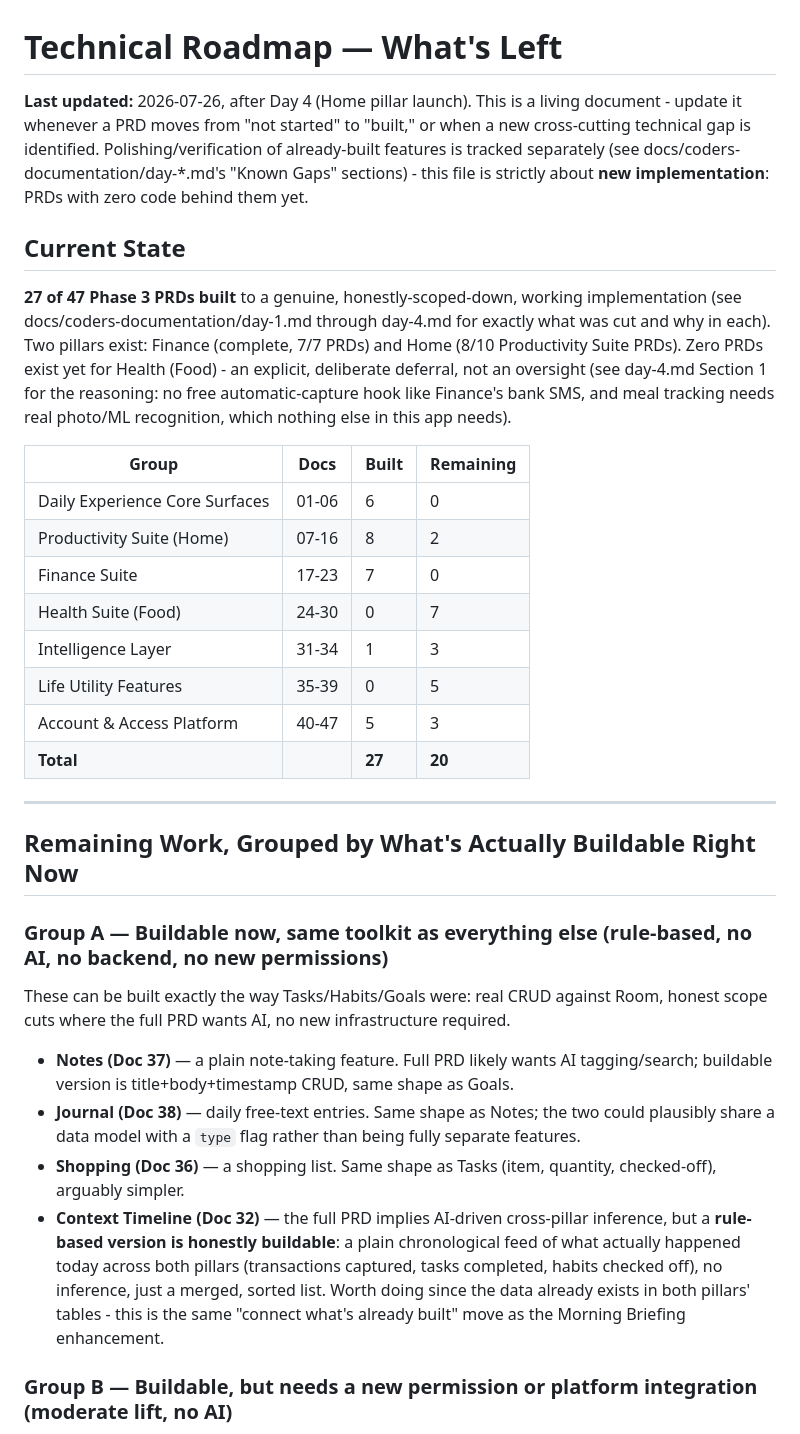
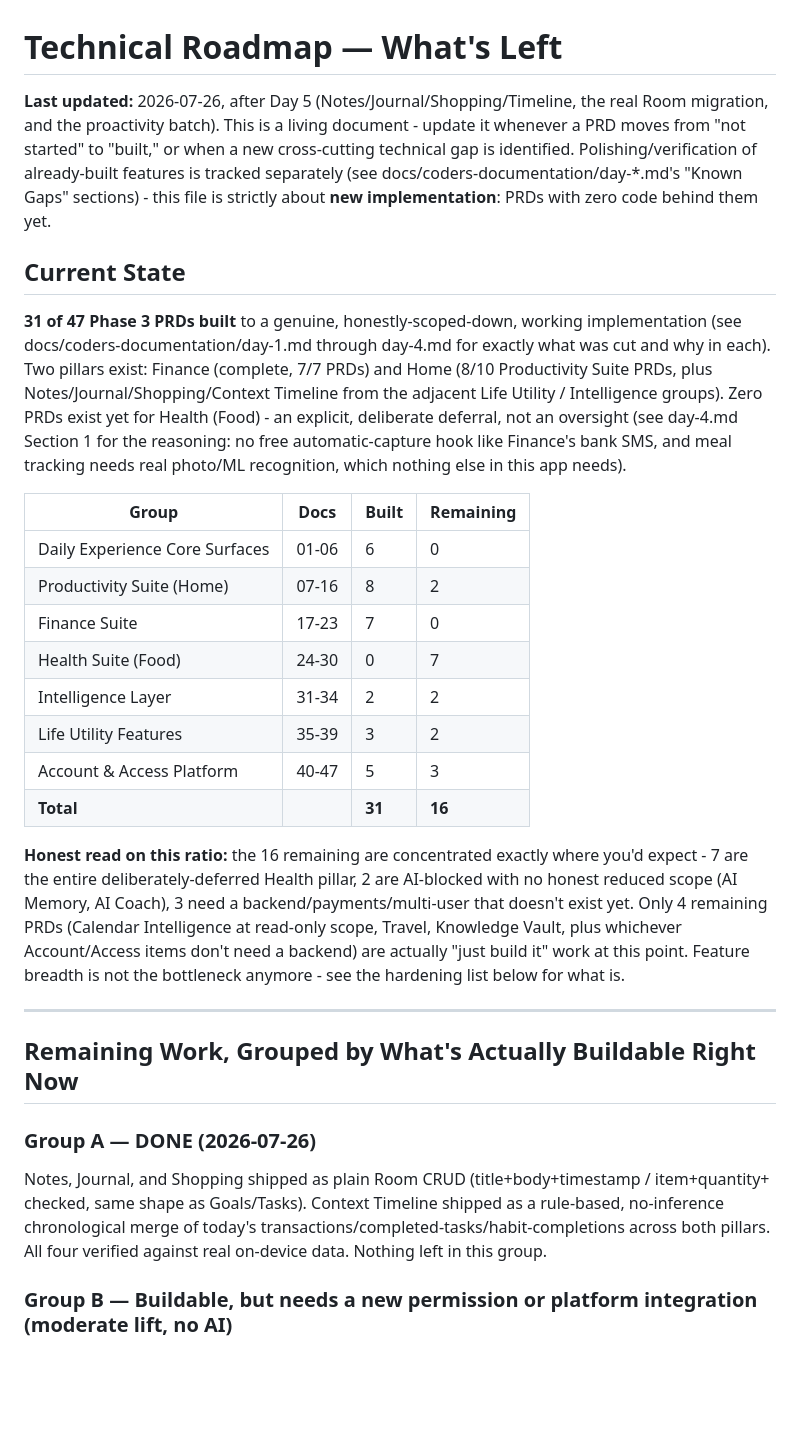
Before and after one commit to harsh-govil608/Scheduling-Finance-Food, a Markdown page: docs/coders-documentation/technical-roadmap.md, the part around one of its changes. GitHub-like rendering; blank space fills up the shorter version.

```diff
--- a/docs/coders-documentation/technical-roadmap.md
+++ b/docs/coders-documentation/technical-roadmap.md
@@ -1,19 +1,22 @@
 # Technical Roadmap — What's Left
 
-**Last updated:** 2026-07-26, after Day 4 (Home pillar launch). This is a living document -
-update it whenever a PRD moves from "not started" to "built," or when a new cross-cutting
-technical gap is identified. Polishing/verification of already-built features is tracked
-separately (see docs/coders-documentation/day-*.md's "Known Gaps" sections) - this file is
-strictly about **new implementation**: PRDs with zero code behind them yet.
+**Last updated:** 2026-07-26, after Day 5 (Notes/Journal/Shopping/Timeline, the real Room
+migration, and the proactivity batch). This is a living document - update it whenever a PRD
+moves from "not started" to "built," or when a new cross-cutting technical gap is identified.
+Polishing/verification of already-built features is tracked separately (see
+docs/coders-documentation/day-*.md's "Known Gaps" sections) - this file is strictly about
+**new implementation**: PRDs with zero code behind them yet.
 
 ## Current State
 
-**27 of 47 Phase 3 PRDs built** to a genuine, honestly-scoped-down, working implementation
+**31 of 47 Phase 3 PRDs built** to a genuine, honestly-scoped-down, working implementation
 (see docs/coders-documentation/day-1.md through day-4.md for exactly what was cut and why in
-each). Two pillars exist: Finance (complete, 7/7 PRDs) and Home (8/10 Productivity Suite PRDs).
-Zero PRDs exist yet for Health (Food) - an explicit, deliberate deferral, not an oversight
-(see day-4.md Section 1 for the reasoning: no free automatic-capture hook like Finance's bank
-SMS, and meal tracking needs real photo/ML recognition, which nothing else in this app needs).
+each). Two pillars exist: Finance (complete, 7/7 PRDs) and Home (8/10 Productivity Suite PRDs,
+plus Notes/Journal/Shopping/Context Timeline from the adjacent Life Utility / Intelligence
+groups). Zero PRDs exist yet for Health (Food) - an explicit, deliberate deferral, not an
+oversight (see day-4.md Section 1 for the reasoning: no free automatic-capture hook like
+Finance's bank SMS, and meal tracking needs real photo/ML recognition, which nothing else in
+this app needs).
 
 | Group | Docs | Built | Remaining |
 |---|---|---|---|
@@ -21,32 +24,28 @@ SMS, and meal tracking needs real photo/ML recognition, which nothing else in th
 | Productivity Suite (Home) | 07-16 | 8 | 2 |
 | Finance Suite | 17-23 | 7 | 0 |
 | Health Suite (Food) | 24-30 | 0 | 7 |
-| Intelligence Layer | 31-34 | 1 | 3 |
-| Life Utility Features | 35-39 | 0 | 5 |
+| Intelligence Layer | 31-34 | 2 | 2 |
+| Life Utility Features | 35-39 | 3 | 2 |
 | Account & Access Platform | 40-47 | 5 | 3 |
-| **Total** | | **27** | **20** |
+| **Total** | | **31** | **16** |
+
+**Honest read on this ratio:** the 16 remaining are concentrated exactly where you'd expect -
+7 are the entire deliberately-deferred Health pillar, 2 are AI-blocked with no honest reduced
+scope (AI Memory, AI Coach), 3 need a backend/payments/multi-user that doesn't exist yet. Only
+4 remaining PRDs (Calendar Intelligence at read-only scope, Travel, Knowledge Vault, plus
+whichever Account/Access items don't need a backend) are actually "just build it" work at this
+point. Feature breadth is not the bottleneck anymore - see the hardening list below for what is.
 
 ---
 
 ## Remaining Work, Grouped by What's Actually Buildable Right Now
 
-### Group A — Buildable now, same toolkit as everything else (rule-based, no AI, no backend, no new permissions)
+### Group A — DONE (2026-07-26)
 
-These can be built exactly the way Tasks/Habits/Goals were: real CRUD against Room, honest
-scope cuts where the full PRD wants AI, no new infrastructure required.
-
-- **Notes (Doc 37)** — a plain note-taking feature. Full PRD likely wants AI tagging/search;
-  buildable version is title+body+timestamp CRUD, same shape as Goals.
-- **Journal (Doc 38)** — daily free-text entries. Same shape as Notes; the two could plausibly
-  share a data model with a `type` flag rather than being fully separate features.
-- **Shopping (Doc 36)** — a shopping list. Same shape as Tasks (item, quantity, checked-off),
-  arguably simpler.
-- **Context Timeline (Doc 32)** — the full PRD implies AI-driven cross-pillar inference, but a
-  **rule-based version is honestly buildable**: a plain chronological feed of what actually
-  happened today across both pillars (transactions captured, tasks completed, habits checked
-  off), no inference, just a merged, sorted list. Worth doing since the data already exists in
-  both pillars' tables - this is the same "connect what's already built" move as the Morning
-  Briefing enhancement.
+Notes, Journal, and Shopping shipped as plain Room CRUD (title+body+timestamp / item+quantity+
+checked, same shape as Goals/Tasks). Context Timeline shipped as a rule-based, no-inference
+chronological merge of today's transactions/completed-tasks/habit-completions across both
+pillars. All four verified against real on-device data. Nothing left in this group.
 
 ### Group B — Buildable, but needs a new permission or platform integration (moderate lift, no AI)
 
```
Also changed, not shown: other parts of docs/coders-documentation/technical-roadmap.md (+50 -24 lines).
